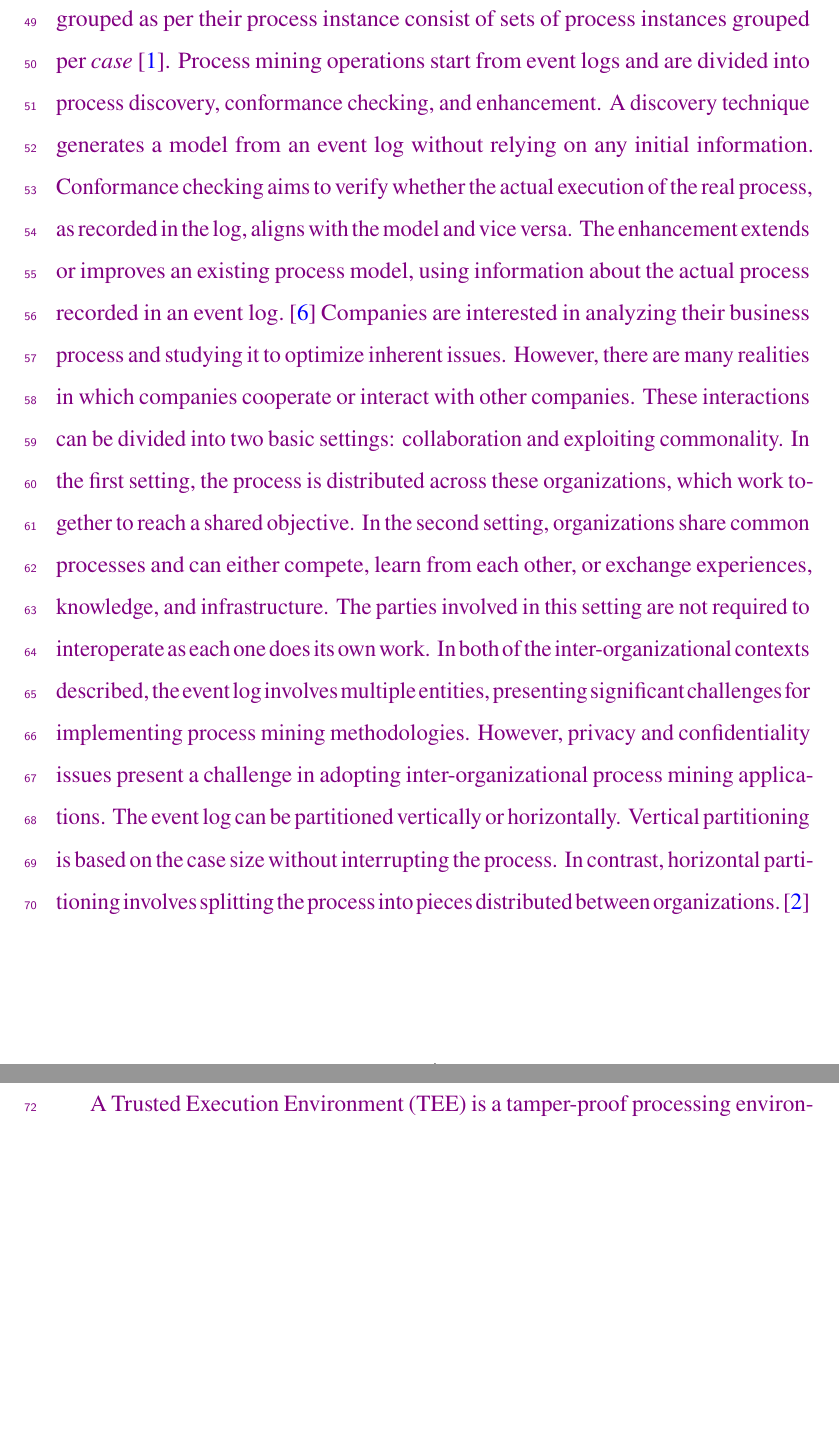
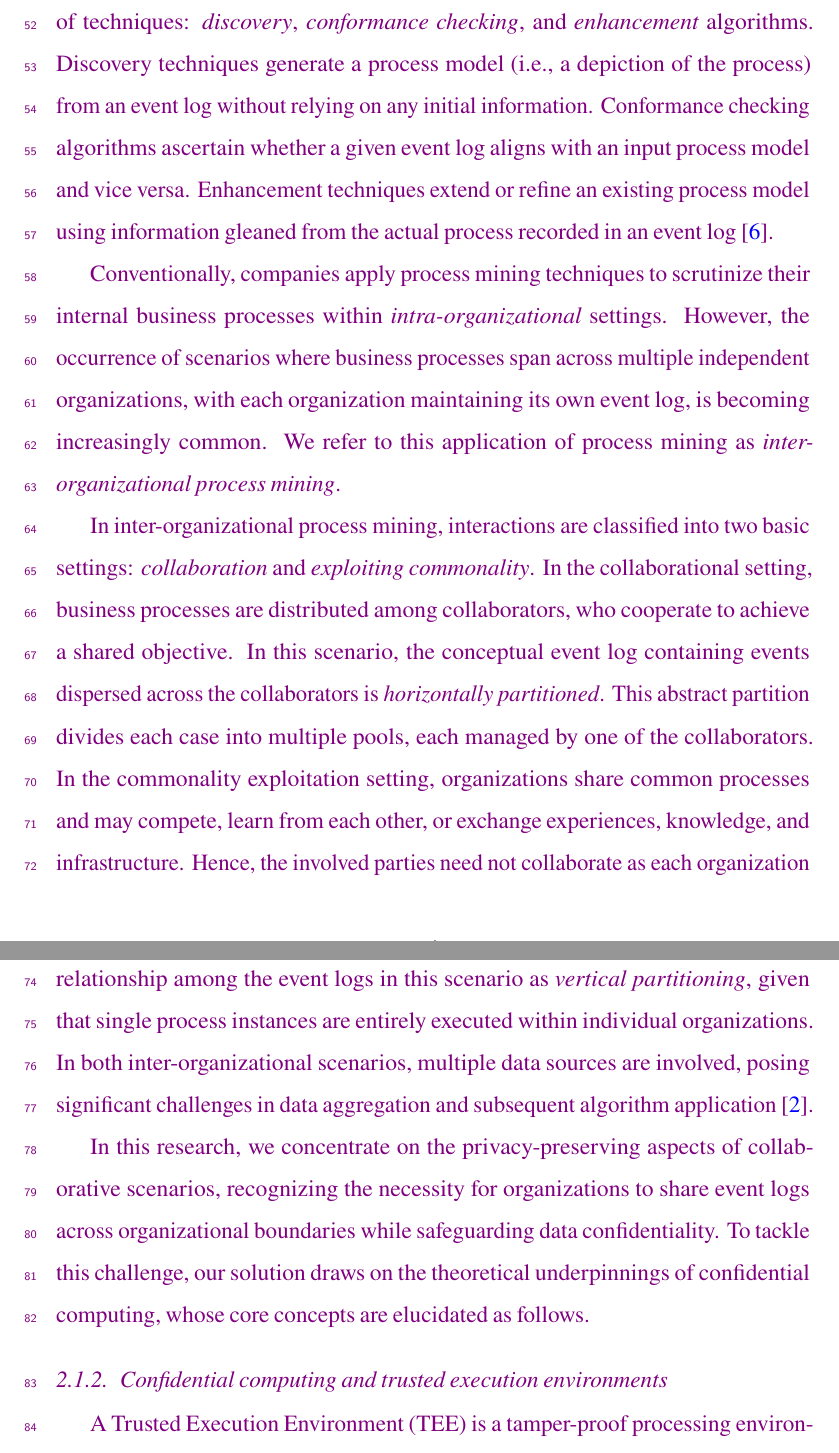
Before and after one commit to dave0909/InterOrganizationalPM, a LaTeX paper (src-j/main.tex, which reads src-j/content/relatedwork.tex): two parts of pages 4 and 5 of 44 before the commit and two parts of pages 4 and 5 of 45 after it, joined at a grey line, cut at the place of the change, the shorter picture padded with empty space. Compiled offline with pdfLaTeX.

Commit message:
Update relatedwork.tex

```diff
--- a/src-j/content/relatedwork.tex
+++ b/src-j/content/relatedwork.tex
@@ -5,11 +5,23 @@ In this subsection, we introduce the foundational concepts concerning inter-orga
 \label{sec:background}
 \subsubsection{Inter-organizational Process Mining}
-Process mining is an approach to discovering, monitoring, and improving real processes by extracting and processing information from event logs found in information systems to provide insights into organizational procedures. Event logs register grouped as per their process instance consist of sets of process instances grouped per \emph{case} \cite{van2012process}. Process mining operations start from event logs and are divided into process discovery, conformance checking, and enhancement. A discovery technique generates a model from an event log without relying on any initial information. Conformance checking aims to verify whether the actual execution of the real process, as recorded in the log, aligns with the model and vice versa. The enhancement extends or improves an existing process model, using information about the actual process recorded in an event log.~\cite{DBLP:journals/tmis/Aalst12} Companies are interested in analyzing their business process and studying it to optimize inherent issues. However, there are many realities in which companies cooperate or interact with other companies. These interactions can be divided into two basic settings: collaboration and exploiting commonality. In the first setting, the process is distributed across these organizations, which work together to reach a shared objective. In the second setting, organizations share common processes and can either compete, learn from each other, or exchange experiences, knowledge, and infrastructure. The parties involved in this setting are not required to interoperate as each one does its own work. In both of the inter-organizational contexts described, the event log involves multiple entities, presenting significant challenges for implementing process mining methodologies. However, privacy and confidentiality issues present a challenge in adopting inter-organizational process mining applications. The event log can be partitioned vertically or horizontally. Vertical partitioning is based on the case size without interrupting the process. In contrast, horizontal partitioning involves splitting the process into pieces distributed between organizations.~\cite{van2011intra}
+
+%Process mining is a set of tecniques aimet at discovering, monitoring, and improving real processes through the extraction of information from event logs to provide analytical insights on business processes. \cite{van2012process}
+%Events composing an event log are generally characterized by attributes providing descriptive informations such as the executed task, its timestamp and the associated human resource. An event log groups events pertaining to the same process instances in \emph{cases}. The litterature distinguish three main family of process mining tecniques namely, \emph{discovery}, \emph{conformance checking}, and \emph{enhancement} alogorithms. Discovery techniques generate a process model (i.e., a depiction of the process) from an event log without relying on any initial information. Conformance checking algorithms verify whether a given event log aligns with an input process model and vice versa. Enhancement tecniques extends or improves an existing process model, using information about the actual process recorded in an event log~\cite{DBLP:journals/tmis/Aalst12}.
+
+%Traditionally, companies employee process mining tecniques to analyze their own internal business process in \emph{intra-organizational} settings. However, there are scenario in which process mining is applied on  business processes involving multiple independent organizations, each of which retains its own event log. We refer to this scenarios as \emph{inter-organizational process mining}. In inter-organizational process mining, interactions are cathegorized into two basic settings: \emph{collaboration} and \emph{exploiting commonality}. In the collaboration setting, business processes are distributed across the collaborators, which work together to reach a shared objective. In this case, the conceptual event log containing the set of events dissiminated across the collaborators is said \emph{horizontally partioned}. This type of partitions splits each case in multiple pools, each of which is carried out by one of the collaborators. In the second setting, organizations share common processes and can either compete, learn from each other, or exchange experiences, knowledge, and infrastructure. The parties involved in this setting are not required to interoperate as each one does its own work. We refer to the relation taking place among the involved event log as \emph{vertical partition}, as single process instances are interely executed within the same organization. In both of the inter-organizational contexts, the event log involves multiple entities, presenting significant challenges in the data aggregation and in the subsequent algorithm application ~\cite{van2011intra}.
+
+%In this research work, we focus on the privacy preserving aspects of collaborative scenarios, given the need for organizations to share event logs outside the organizational boundaries without loosing data confidentiality. To address this challange, our solutions resorts to the theoretical foundations of the confindantial computing whose core concepts are elucidated as follow.
 
 
+Process mining refers to a suite of techniques designed to uncover, monitor, and refine actual processes by analyzing event logs to offer analytical insights into business operations \cite{van2012process}. Events within an event log typically possess attributes providing descriptive details such as the executed task, its timestamp, and the involved human resources. Event logs organize events related to the same process instances into \emph{cases}. The process mining literature delineates three primary families of techniques: \emph{discovery}, \emph{conformance checking}, and \emph{enhancement} algorithms. Discovery techniques generate a process model (i.e., a depiction of the process) from an event log without relying on any initial information. Conformance checking algorithms ascertain whether a given event log aligns with an input process model and vice versa. Enhancement techniques extend or refine an existing process model using information gleaned from the actual process recorded in an event log \cite{DBLP:journals/tmis/Aalst12}.
 
+Conventionally, companies apply process mining techniques to scrutinize their internal business processes within \emph{intra-organizational} settings. However, the occurrence of scenarios where business processes span across multiple independent organizations, with each organization maintaining its own event log, is becoming increasingly common. We refer to this application of process mining as \emph{inter-organizational process mining}.
 
-\subsubsection{Trusted Execution Environments}
+In inter-organizational process mining, interactions are classified into two basic settings: \emph{collaboration} and \emph{exploiting commonality}. In the collaborational setting, business processes are distributed among collaborators, who cooperate to achieve a shared objective. In this scenario, the conceptual event log containing events dispersed across the collaborators is \emph{horizontally partitioned}. This abstract partition divides each case into multiple pools, each managed by one of the collaborators. In the commonality exploitation setting, organizations share common processes and may compete, learn from each other, or exchange experiences, knowledge, and infrastructure. Hence, the involved parties need not collaborate as each organization carries out the same tasks independently. The literature defines the theoretical relationship among the event logs in this scenario as \emph{vertical partitioning}, given that single process instances are entirely executed within individual organizations. In both inter-organizational scenarios, multiple data sources are involved, posing significant challenges in data aggregation and subsequent algorithm application \cite{van2011intra}.
+
+In this research, we concentrate on the privacy-preserving aspects of collaborative scenarios, recognizing the necessity for organizations to share event logs across organizational boundaries while safeguarding data confidentiality. To tackle this challenge, our solution draws on the theoretical underpinnings of confidential computing, whose core concepts are elucidated as follows.
+
+\subsubsection{Confidential computing and trusted execution environments}
 \label{sec:background:tee}
 A Trusted Execution Environment (TEE) is a tamper-proof processing environment that operates on a separation kernel~\citep{mcgillion2015open}. By integrating both software and hardware techniques, it segregates the execution of code from the operating system. The separation kernel method guarantees distinct execution between two environments.
 TEEs, were initially proposed by Rushby~\citet{rushby1981design}, enable multiple systems with different security requirements to coexist on a single platform. Owing to kernel separation, the system is divided into numerous segments, ensuring robust isolation between them.
```
Also changed, not shown: src-j/content/relatedwork.tex (6 more changed lines).
